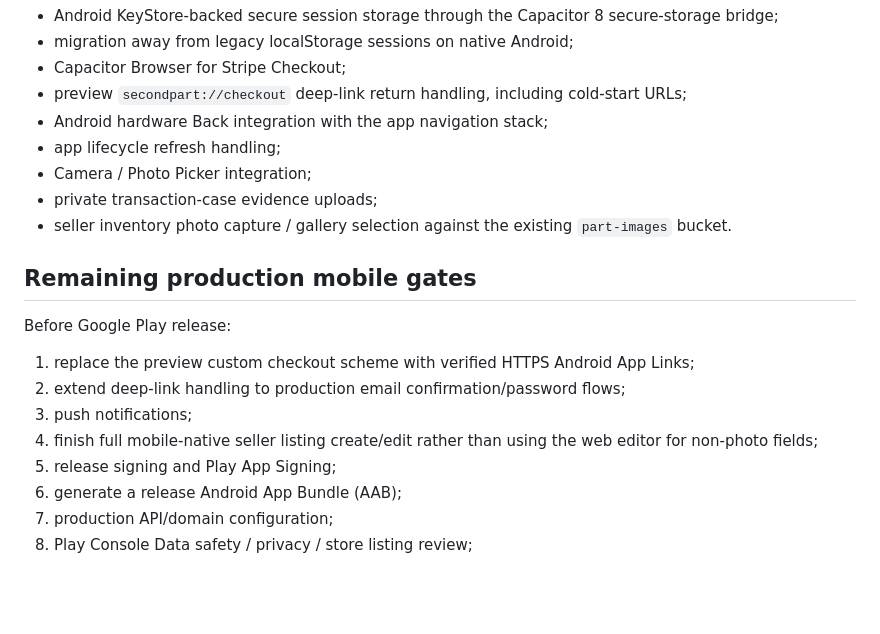
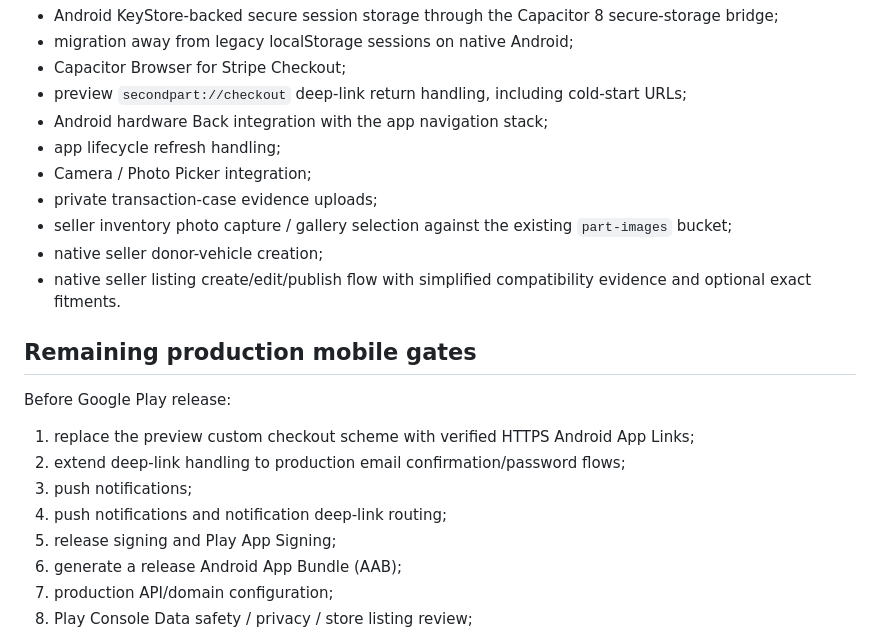
Before and after one commit to keisaj9006/SecondPartShop, a Markdown page: docs/mobile-android.md, the part around the change. GitHub-like rendering; blank space fills up the shorter version.

Commit message:
docs: record native seller listing lifecycle

```diff
--- a/docs/mobile-android.md
+++ b/docs/mobile-android.md
@@ -81,7 +81,9 @@ The preview application now includes:
 - app lifecycle refresh handling;
 - Camera / Photo Picker integration;
 - private transaction-case evidence uploads;
-- seller inventory photo capture / gallery selection against the existing `part-images` bucket.
+- seller inventory photo capture / gallery selection against the existing `part-images` bucket;
+- native seller donor-vehicle creation;
+- native seller listing create/edit/publish flow with simplified compatibility evidence and optional exact fitments.
 
 ## Remaining production mobile gates
 
@@ -90,7 +92,7 @@ Before Google Play release:
 1. replace the preview custom checkout scheme with verified HTTPS Android App Links;
 2. extend deep-link handling to production email confirmation/password flows;
 3. push notifications;
-4. finish full mobile-native seller listing create/edit rather than using the web editor for non-photo fields;
+4. push notifications and notification deep-link routing;
 5. release signing and Play App Signing;
 6. generate a release Android App Bundle (AAB);
 7. production API/domain configuration;
```
